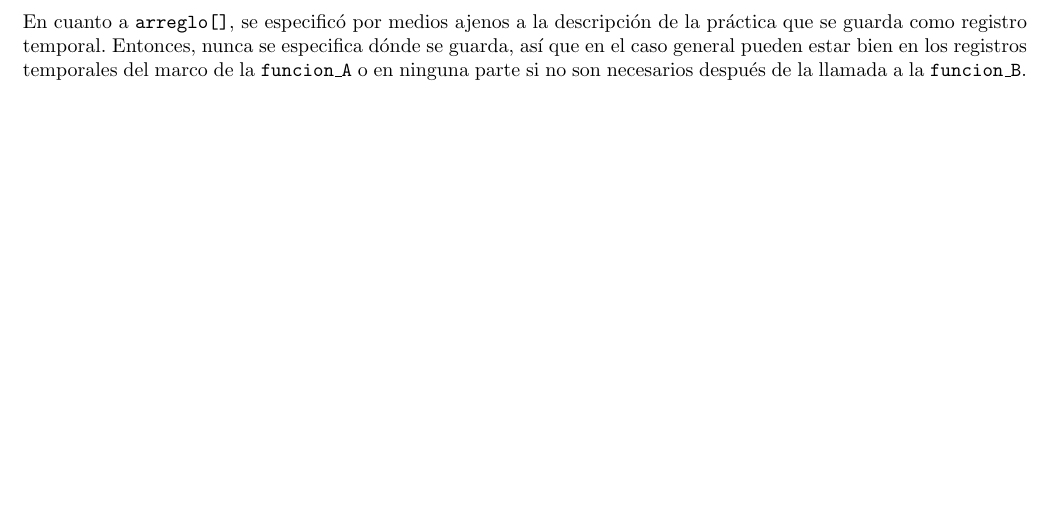
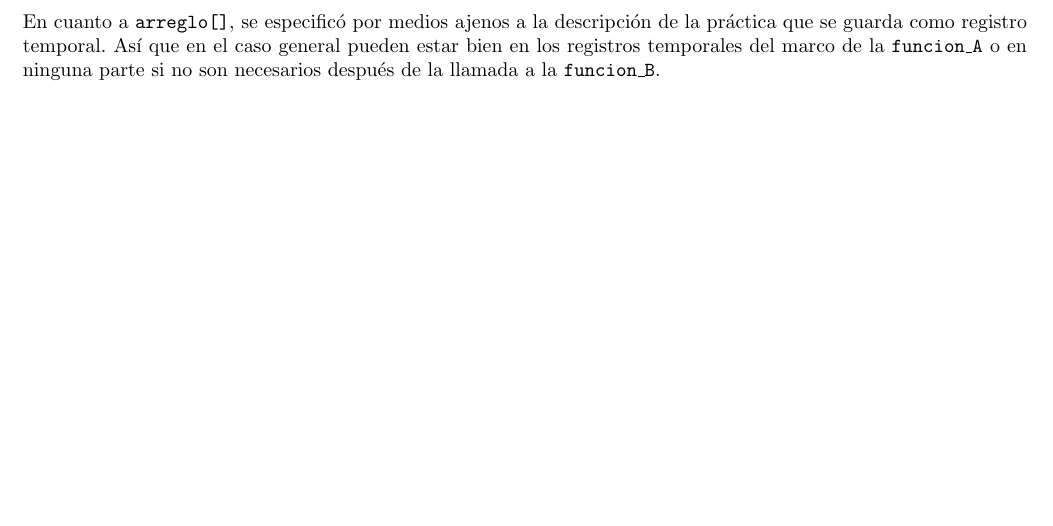
Before and after one commit to organizacionyarquitectura/Practica7, a LaTeX document (Readme.tex): part of page 3 of 3, cut so that both start at the same text. Compiled offline with pdfLaTeX.

Commit message:
Cambiando redaccion

```diff
--- a/Readme.tex
+++ b/Readme.tex
@@ -153,10 +153,9 @@
 	La existencia de $\texttt{\$ra}$ en el marco de $\texttt{funcion\_B}$
 	dependería de si esa función llama a otras subrutinas o no.\\
 	En cuanto a $\texttt{arreglo[]}$, se especificó por medios ajenos a la
-	descripción de la práctica que se guarda como registro temporal. Entonces,
-	nunca se especifica dónde se guarda, así que en el caso general pueden estar
-	bien en los registros temporales del marco de la $\texttt{funcion\_A}$ o en
-	ninguna parte si no son necesarios después de la llamada a la
-	$\texttt{funcion\_B}$.
+	descripción de la práctica que se guarda como registro temporal. Así que en
+	el caso general pueden estar bien en los registros temporales del marco de
+	la $\texttt{funcion\_A}$ o en ninguna parte si no son necesarios después de
+	la llamada a la $\texttt{funcion\_B}$.
     \end{enumerate}
 \end{document}
```
Also changed, not shown: Readme.pdf.
